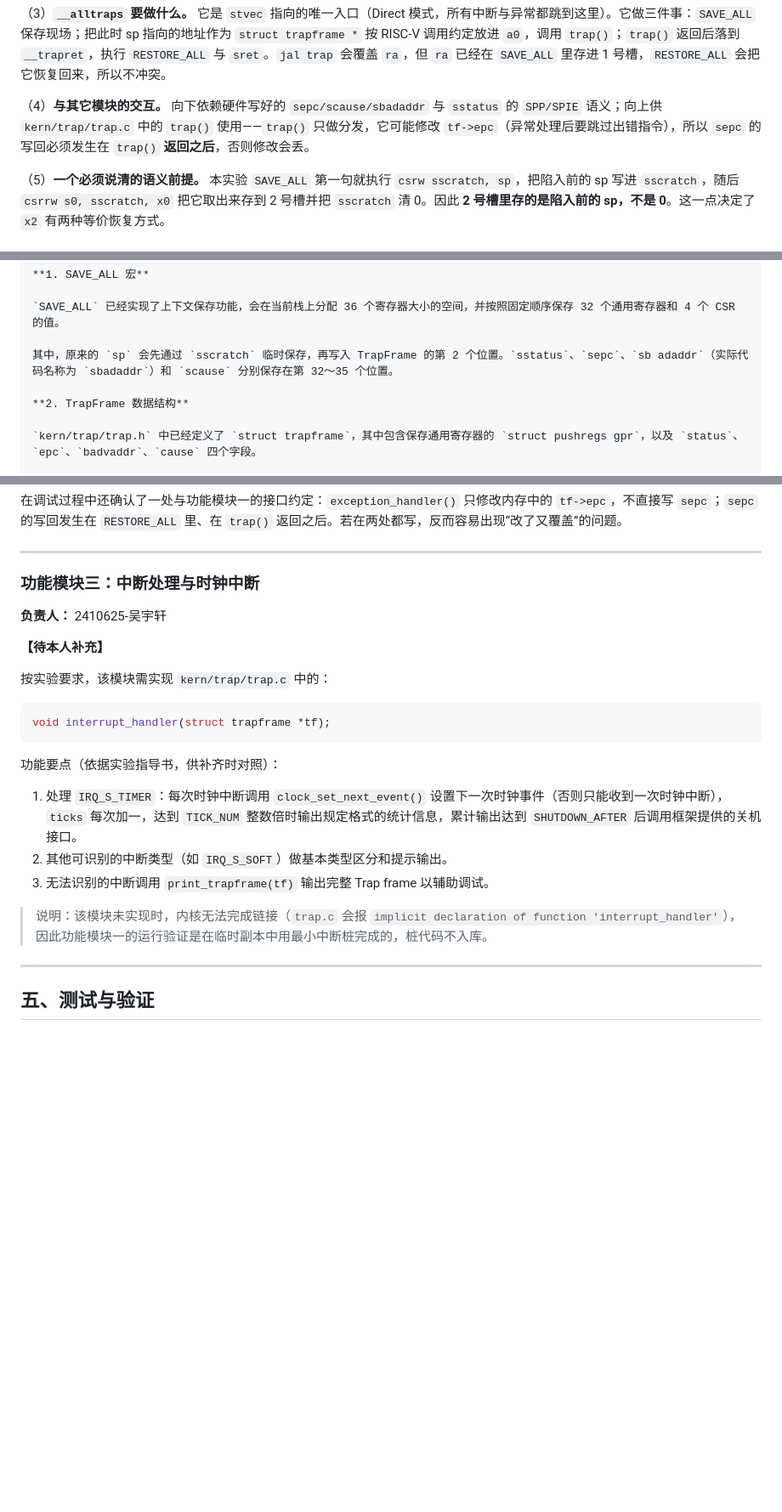
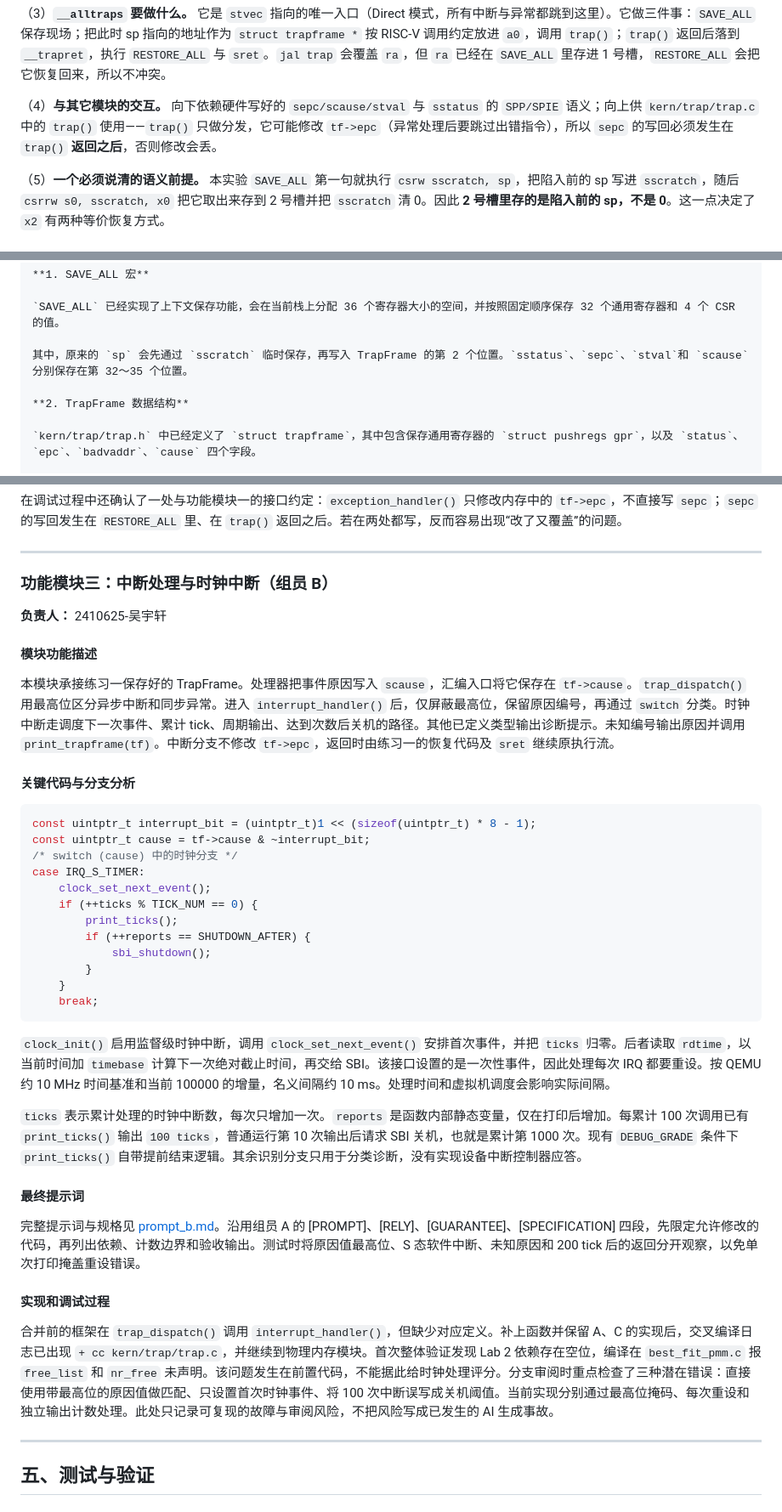
Before and after one commit to mingnuo89/Operating-System, a Markdown page: report/report.md, 3 parts joined by grey strips. Shown at 85% size. Drawn GitHub-style; blank space fills up the shorter version.

````diff
--- a/report/report.md
+++ b/report/report.md
@@ -129,7 +129,7 @@ __alltraps:
 
 （3）**`__alltraps` 要做什么。** 它是 `stvec` 指向的唯一入口（Direct 模式，所有中断与异常都跳到这里）。它做三件事：`SAVE_ALL` 保存现场；把此时 sp 指向的地址作为 `struct trapframe *` 按 RISC-V 调用约定放进 `a0`，调用 `trap()`；`trap()` 返回后落到 `__trapret`，执行 `RESTORE_ALL` 与 `sret`。`jal trap` 会覆盖 `ra`，但 `ra` 已经在 `SAVE_ALL` 里存进 1 号槽，`RESTORE_ALL` 会把它恢复回来，所以不冲突。
 
-（4）**与其它模块的交互。** 向下依赖硬件写好的 `sepc/scause/sbadaddr` 与 `sstatus` 的 `SPP/SPIE` 语义；向上供 `kern/trap/trap.c` 中的 `trap()` 使用——`trap()` 只做分发，它可能修改 `tf->epc`（异常处理后要跳过出错指令），所以 `sepc` 的写回必须发生在 `trap()` **返回之后**，否则修改会丢。
+（4）**与其它模块的交互。** 向下依赖硬件写好的 `sepc/scause/stval` 与 `sstatus` 的 `SPP/SPIE` 语义；向上供 `kern/trap/trap.c` 中的 `trap()` 使用——`trap()` 只做分发，它可能修改 `tf->epc`（异常处理后要跳过出错指令），所以 `sepc` 的写回必须发生在 `trap()` **返回之后**，否则修改会丢。
 
 （5）**一个必须说清的语义前提。** 本实验 `SAVE_ALL` 第一句就执行 `csrw sscratch, sp`，把陷入前的 sp 写进 `sscratch`，随后 `csrrw s0, sscratch, x0` 把它取出来存到 2 号槽并把 `sscratch` 清 0。因此 **2 号槽里存的是陷入前的 sp，不是 0**。这一点决定了 `x2` 有两种等价恢复方式。
 
@@ -166,7 +166,7 @@ __alltraps:
 
 `SAVE_ALL` 已经实现了上下文保存功能，会在当前栈上分配 36 个寄存器大小的空间，并按照固定顺序保存 32 个通用寄存器和 4 个 CSR 的值。
 
-其中，原来的 `sp` 会先通过 `sscratch` 临时保存，再写入 TrapFrame 的第 2 个位置。`sstatus`、`sepc`、`sb adaddr`（实际代码名称为 `sbadaddr`）和 `scause` 分别保存在第 32～35 个位置。
+其中，原来的 `sp` 会先通过 `sscratch` 临时保存，再写入 TrapFrame 的第 2 个位置。`sstatus`、`sepc`、`stval`和 `scause` 分别保存在第 32～35 个位置。
 
 **2. TrapFrame 数据结构**
 
@@ -445,25 +445,42 @@ tf->epc 指向内核可以读取的指令地址。
 
 ---
 
-### 功能模块三：中断处理与时钟中断
+### 功能模块三：中断处理与时钟中断（组员 B）
 
 **负责人：** 2410625-吴宇轩
 
-**【待本人补充】**
+#### 模块功能描述
 
-按实验要求，该模块需实现 `kern/trap/trap.c` 中的：
+本模块承接练习一保存好的 TrapFrame。处理器把事件原因写入 `scause`，汇编入口将它保存在 `tf->cause`。`trap_dispatch()` 用最高位区分异步中断和同步异常。进入 `interrupt_handler()` 后，仅屏蔽最高位，保留原因编号，再通过 `switch` 分类。时钟中断走调度下一次事件、累计 tick、周期输出、达到次数后关机的路径。其他已定义类型输出诊断提示。未知编号输出原因并调用 `print_trapframe(tf)`。中断分支不修改 `tf->epc`，返回时由练习一的恢复代码及 `sret` 继续原执行流。
+
+#### 关键代码与分支分析
 
 ```c
-void interrupt_handler(struct trapframe *tf);
+const uintptr_t interrupt_bit = (uintptr_t)1 << (sizeof(uintptr_t) * 8 - 1);
+const uintptr_t cause = tf->cause & ~interrupt_bit;
+/* switch (cause) 中的时钟分支 */
+case IRQ_S_TIMER:
+    clock_set_next_event();
+    if (++ticks % TICK_NUM == 0) {
+        print_ticks();
+        if (++reports == SHUTDOWN_AFTER) {
+            sbi_shutdown();
+        }
+    }
+    break;
 ```
 
-功能要点（依据实验指导书，供补齐时对照）：
+`clock_init()` 启用监督级时钟中断，调用 `clock_set_next_event()` 安排首次事件，并把 `ticks` 归零。后者读取 `rdtime`，以当前时间加 `timebase` 计算下一次绝对截止时间，再交给 SBI。该接口设置的是一次性事件，因此处理每次 IRQ 都要重设。按 QEMU 约 10 MHz 时间基准和当前 100000 的增量，名义间隔约 10 ms。处理时间和虚拟机调度会影响实际间隔。
 
-1. 处理 `IRQ_S_TIMER`：每次时钟中断调用 `clock_set_next_event()` 设置下一次时钟事件（否则只能收到一次时钟中断），`ticks` 每次加一，达到 `TICK_NUM` 整数倍时输出规定格式的统计信息，累计输出达到 `SHUTDOWN_AFTER` 后调用框架提供的关机接口。
-2. 其他可识别的中断类型（如 `IRQ_S_SOFT`）做基本类型区分和提示输出。
-3. 无法识别的中断调用 `print_trapframe(tf)` 输出完整 Trap frame 以辅助调试。
+`ticks` 表示累计处理的时钟中断数，每次只增加一次。`reports` 是函数内部静态变量，仅在打印后增加。每累计 100 次调用已有 `print_ticks()` 输出 `100 ticks`，普通运行第 10 次输出后请求 SBI 关机，也就是累计第 1000 次。现有 `DEBUG_GRADE` 条件下 `print_ticks()` 自带提前结束逻辑。其余识别分支只用于分类诊断，没有实现设备中断控制器应答。
 
-> 说明：该模块未实现时，内核无法完成链接（`trap.c` 会报 `implicit declaration of function 'interrupt_handler'`），因此功能模块一的运行验证是在临时副本中用最小中断桩完成的，桩代码不入库。
+#### 最终提示词
+
+完整提示词与规格见 [prompt_b.md](./prompt_b.md)。沿用组员 A 的 [PROMPT]、[RELY]、[GUARANTEE]、[SPECIFICATION] 四段，先限定允许修改的代码，再列出依赖、计数边界和验收输出。测试时将原因值最高位、S 态软件中断、未知原因和 200 tick 后的返回分开观察，以免单次打印掩盖重设错误。
+
+#### 实现和调试过程
+
+合并前的框架在 `trap_dispatch()` 调用 `interrupt_handler()`，但缺少对应定义。补上函数并保留 A、C 的实现后，交叉编译日志已出现 `+ cc kern/trap/trap.c`，并继续到物理内存模块。首次整体验证发现 Lab 2 依赖存在空位，编译在 `best_fit_pmm.c` 报 `free_list` 和 `nr_free` 未声明。该问题发生在前置代码，不能据此给时钟处理评分。分支审阅时重点检查了三种潜在错误：直接使用带最高位的原因值做匹配、只设置首次时钟事件、将 100 次中断误写成关机阈值。当前实现分别通过最高位掩码、每次重设和独立输出计数处理。此处只记录可复现的故障与审阅风险，不把风险写成已发生的 AI 生成事故。
 
 ---
 
````
Also changed, not shown: other parts of report/report.md (+23 -12 lines), CHANGELOG.md (added, +11 -0 lines), PROJECT_STRUCTURE.md (added, +18 -0 lines), README.md (+9 -3 lines), report/prompt_b.md (added, +28 -0 lines), report/images/13-lab3-grade.png (added), 10 other files.
